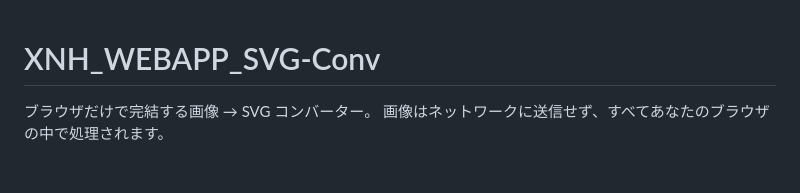
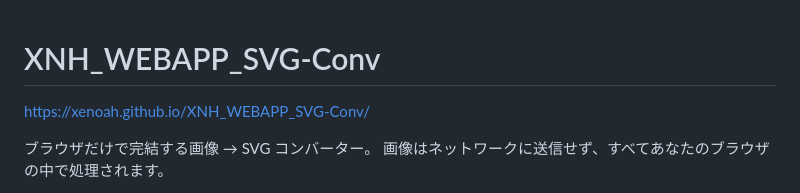
Before and after one commit to Xenoah/XNH_WEBAPP_SVG-Conv, a Markdown page: README.md, the part around the change. Rendered like a GitHub page; blank space fills up the shorter version.

Commit message:
add pages link

```diff
--- a/README.md
+++ b/README.md
@@ -1,4 +1,5 @@
 # XNH_WEBAPP_SVG-Conv
+https://xenoah.github.io/XNH_WEBAPP_SVG-Conv/
 
 ブラウザだけで完結する画像 → SVG コンバーター。
 画像はネットワークに送信せず、すべてあなたのブラウザの中で処理されます。
```
